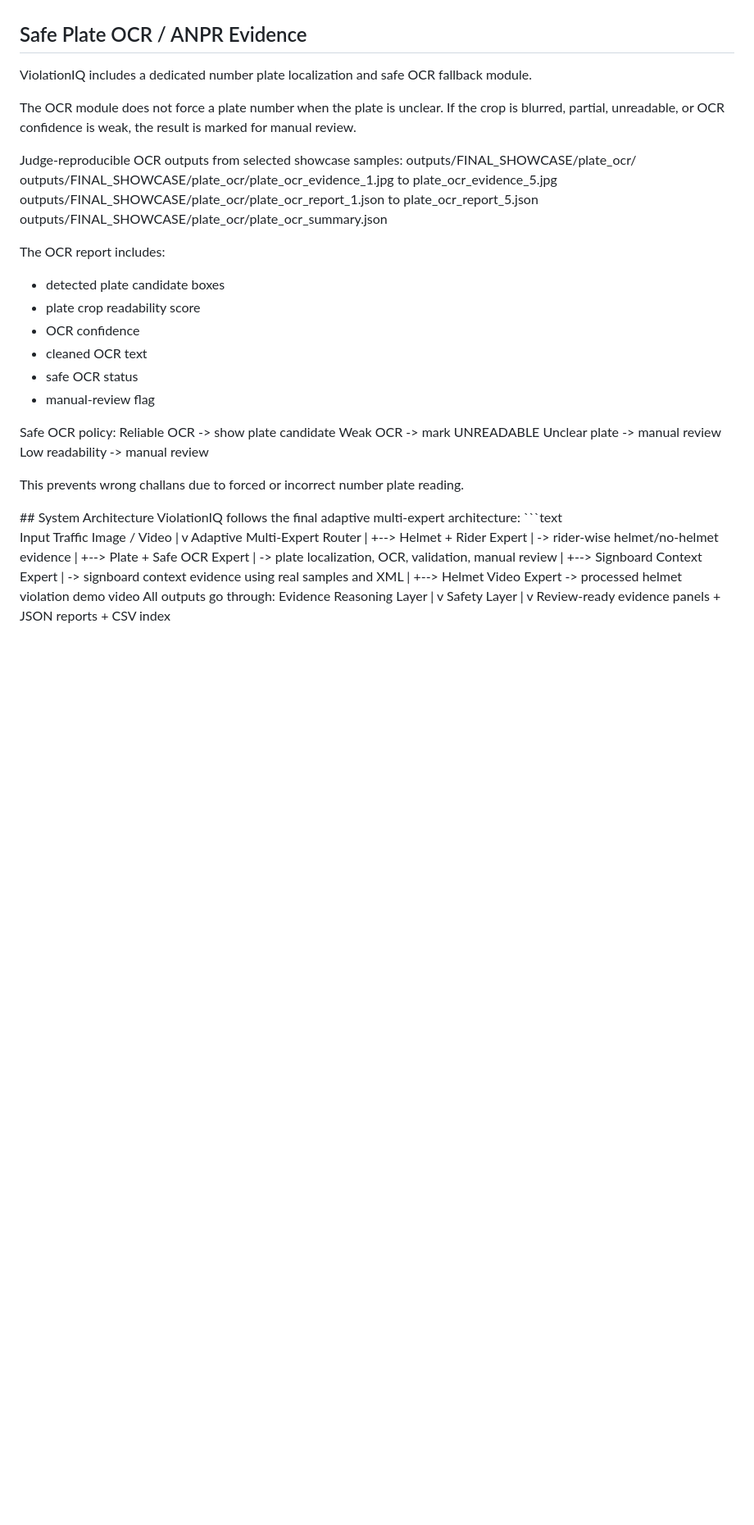
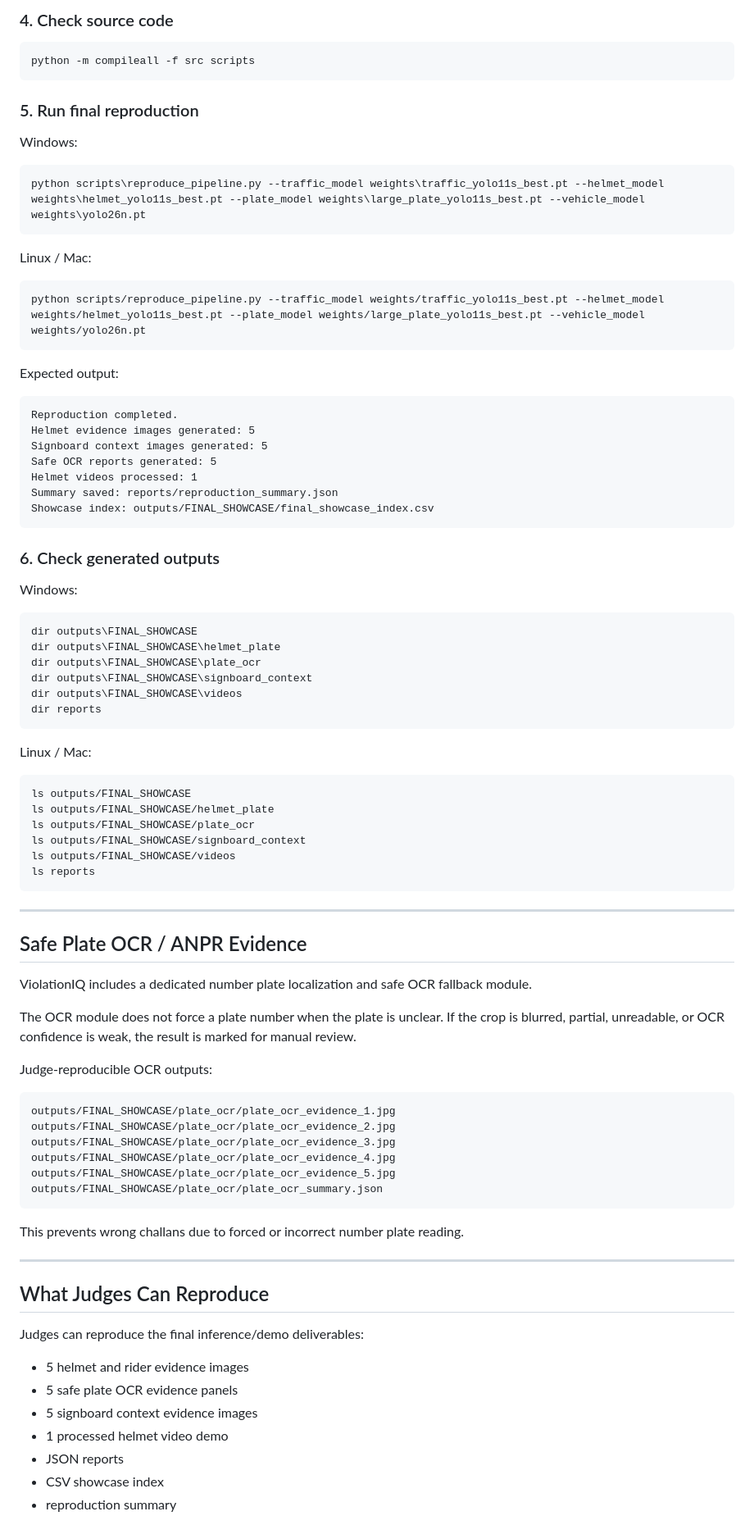
Before and after one commit to Hrithikcrick/ViolationIQ, a Markdown page: README.md, the part around one of its changes. Shown at 82% size. Rendered like a GitHub page; blank space fills up the shorter version.

Commit message:
Restore clean formatted README

````diff
--- a/README.md
+++ b/README.md
@@ -74,3 +250,60 @@ Signboard context images generated: 5  Helmet videos processed: 1  Safe OCR repo
+### 4. Check source code
+
+```bash
+python -m compileall -f src scripts
+```
+
+### 5. Run final reproduction
+
+Windows:
+
+```powershell
+python scripts\reproduce_pipeline.py --traffic_model weights\traffic_yolo11s_best.pt --helmet_model weights\helmet_yolo11s_best.pt --plate_model weights\large_plate_yolo11s_best.pt --vehicle_model weights\yolo26n.pt
+```
+
+Linux / Mac:
+
+```bash
+python scripts/reproduce_pipeline.py --traffic_model weights/traffic_yolo11s_best.pt --helmet_model weights/helmet_yolo11s_best.pt --plate_model weights/large_plate_yolo11s_best.pt --vehicle_model weights/yolo26n.pt
+```
+
+Expected output:
+
+```text
+Reproduction completed.
+Helmet evidence images generated: 5
+Signboard context images generated: 5
+Safe OCR reports generated: 5
+Helmet videos processed: 1
+Summary saved: reports/reproduction_summary.json
+Showcase index: outputs/FINAL_SHOWCASE/final_showcase_index.csv
+```
+
+### 6. Check generated outputs
+
+Windows:
+
+```powershell
+dir outputs\FINAL_SHOWCASE
+dir outputs\FINAL_SHOWCASE\helmet_plate
+dir outputs\FINAL_SHOWCASE\plate_ocr
+dir outputs\FINAL_SHOWCASE\signboard_context
+dir outputs\FINAL_SHOWCASE\videos
+dir reports
+```
+
+Linux / Mac:
+
+```bash
+ls outputs/FINAL_SHOWCASE
+ls outputs/FINAL_SHOWCASE/helmet_plate
+ls outputs/FINAL_SHOWCASE/plate_ocr
+ls outputs/FINAL_SHOWCASE/signboard_context
+ls outputs/FINAL_SHOWCASE/videos
+ls reports
+```
+
+---
 
 ## Safe Plate OCR / ANPR Evidence
 
@@ -78,24 +311,30 @@ ViolationIQ includes a dedicated number plate localization and safe OCR fallback
 
 The OCR module does not force a plate number when the plate is unclear. If the crop is blurred, partial, unreadable, or OCR confidence is weak, the result is marked for manual review.
 
-Judge-reproducible OCR outputs from selected showcase samples:  outputs/FINAL_SHOWCASE/plate_ocr/  outputs/FINAL_SHOWCASE/plate_ocr/plate_ocr_evidence_1.jpg to plate_ocr_evidence_5.jpg  outputs/FINAL_SHOWCASE/plate_ocr/plate_ocr_report_1.json to plate_ocr_report_5.json  outputs/FINAL_SHOWCASE/plate_ocr/plate_ocr_summary.json
+Judge-reproducible OCR outputs:
 
-The OCR report includes:
-
-- detected plate candidate boxes
-- plate crop readability score
-- OCR confidence
-- cleaned OCR text
-- safe OCR status
-- manual-review flag
-
-Safe OCR policy:  Reliable OCR  -> show plate candidate  Weak OCR  -> mark UNREADABLE  Unclear plate  -> manual review  Low readability  -> manual review
+```text
+outputs/FINAL_SHOWCASE/plate_ocr/plate_ocr_evidence_1.jpg
+outputs/FINAL_SHOWCASE/plate_ocr/plate_ocr_evidence_2.jpg
+outputs/FINAL_SHOWCASE/plate_ocr/plate_ocr_evidence_3.jpg
+outputs/FINAL_SHOWCASE/plate_ocr/plate_ocr_evidence_4.jpg
+outputs/FINAL_SHOWCASE/plate_ocr/plate_ocr_evidence_5.jpg
+outputs/FINAL_SHOWCASE/plate_ocr/plate_ocr_summary.json
+```
 
 This prevents wrong challans due to forced or incorrect number plate reading.
 
-<!-- OCR_SECTION_END -->  ## System Architecture  ViolationIQ follows the final adaptive multi-expert architecture:  ```text
-Input Traffic Image / Video  |  v
-Adaptive Multi-Expert Router  |  +--> Helmet + Rider Expert  |  -> rider-wise helmet/no-helmet evidence  |  +--> Plate + Safe OCR Expert  |  -> plate localization, OCR, validation, manual review  |  +--> Signboard Context Expert  |  -> signboard context evidence using real samples and XML  |  +--> Helmet Video Expert  -> processed helmet violation demo video  All outputs go through:  Evidence Reasoning Layer  |  v
-Safety Layer  |  v
-Review-ready evidence panels + JSON reports + CSV index
-```  The system is designed as an AI evidence copilot. It does not generate automatic challans. Unclear OCR, weak detections, and ambiguous evidence are routed to manual review.
+---
+
+## What Judges Can Reproduce
+
+Judges can reproduce the final inference/demo deliverables:
+
+- 5 helmet and rider evidence images
+- 5 safe plate OCR evidence panels
+- 5 signboard context evidence images
+- 1 processed helmet video demo
+- JSON reports
+- CSV showcase index
+- reproduction summary
+
````
Also changed, not shown: other parts of README.md (+260 -51 lines).
